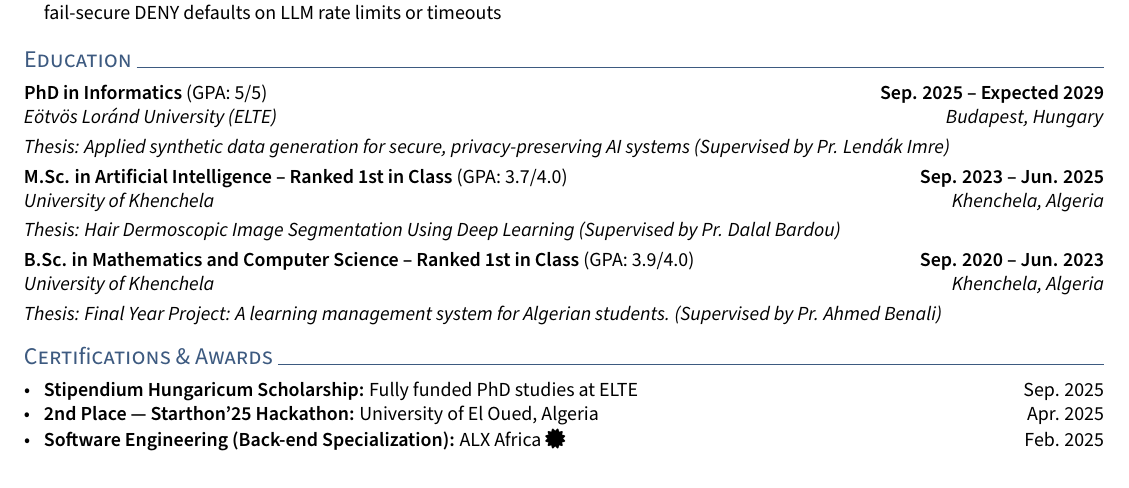
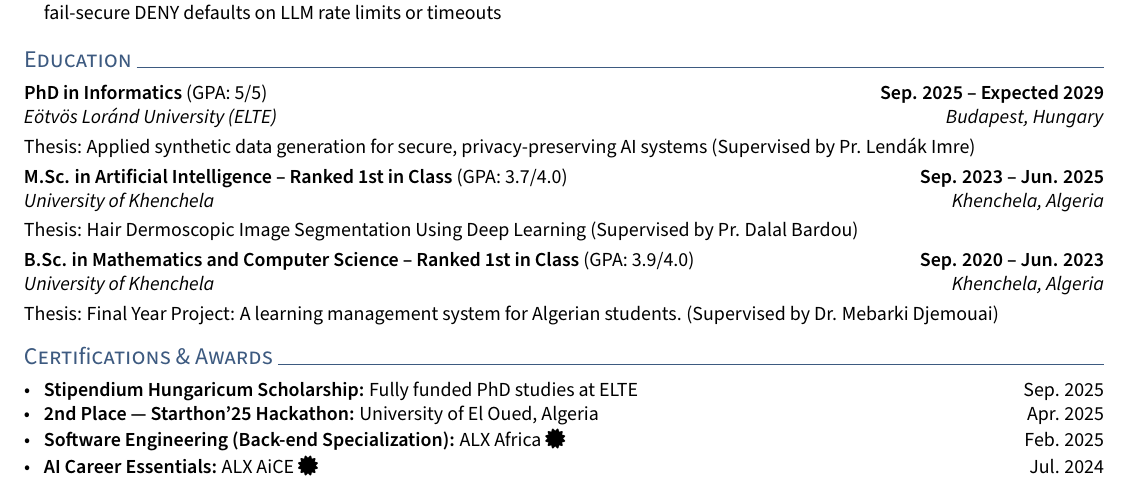
Before and after one commit to ahmed-fouad-lagha/ahmed-fouad-lagha.github.io, a LaTeX CV (_cv/resume.tex, which reads _cv/style.sty): part of the page, cut so that both start at the same text. Compiled offline with pdfLaTeX.

Commit message:
fix: update thesis supervisor name and add new certification to resume

```diff
--- a/_cv/resume.tex
+++ b/_cv/resume.tex
@@ -117,13 +117,14 @@
 
 \subsection{B.Sc. in Mathematics and Computer Science -- Ranked 1st in Class \textnormal{(GPA: 3.9/4.0)} \texorpdfstring{\hfill}{ } Sep. 2020 -- Jun. 2023}
 \edusubtext{University of Khenchela \hfill Khenchela, Algeria}
-\thesis{Final Year Project: A learning management system for Algerian students.}{Pr. Ahmed Benali}
+\thesis{Final Year Project: A learning management system for Algerian students.}{Dr. Mebarki Djemouai}
 
 \section{Certifications \& Awards}
 \begin{zitemize}
     \item \textbf{Stipendium Hungaricum Scholarship:} Fully funded PhD studies at ELTE \hfill Sep. 2025
     \item \textbf{2nd Place --- Starthon'25 Hackathon:} University of El Oued, Algeria \hfill Apr. 2025
 	\item \textbf{Software Engineering (Back-end Specialization):} ALX Africa \href{https://savanna.alxafrica.com/certificates/yNTLX6BYHR}{\faCertificate} \hfill Feb. 2025
+	\item \textbf{AI Career Essentials:} ALX AiCE \href{https://savanna.alxafrica.com/certificates/YEM9LC5BNm}{\faCertificate} \hfill Jul. 2024
 \end{zitemize}
 
 \end{document}
--- a/_cv/style.sty
+++ b/_cv/style.sty
@@ -41,7 +41,7 @@
 % SUBTEXT
 \newcommand{\subtext}[1]{\textit{#1}\par\vspace{-.5em}}
 \newcommand{\edusubtext}[1]{\textit{#1}\par\vspace{0.3em}}
-\newcommand{\thesis}[2]{\textit{Thesis: #1 (Supervised by #2)}\par\vspace{0.3em}}
+\newcommand{\thesis}[2]{Thesis: #1 (Supervised by #2)\par\vspace{0.3em}}
 
 % tighter spacing than itemize
 \setlist[itemize]{align=parleft,left=0pt..1em}
```
Also changed, not shown: _cv/resume.pdf.
